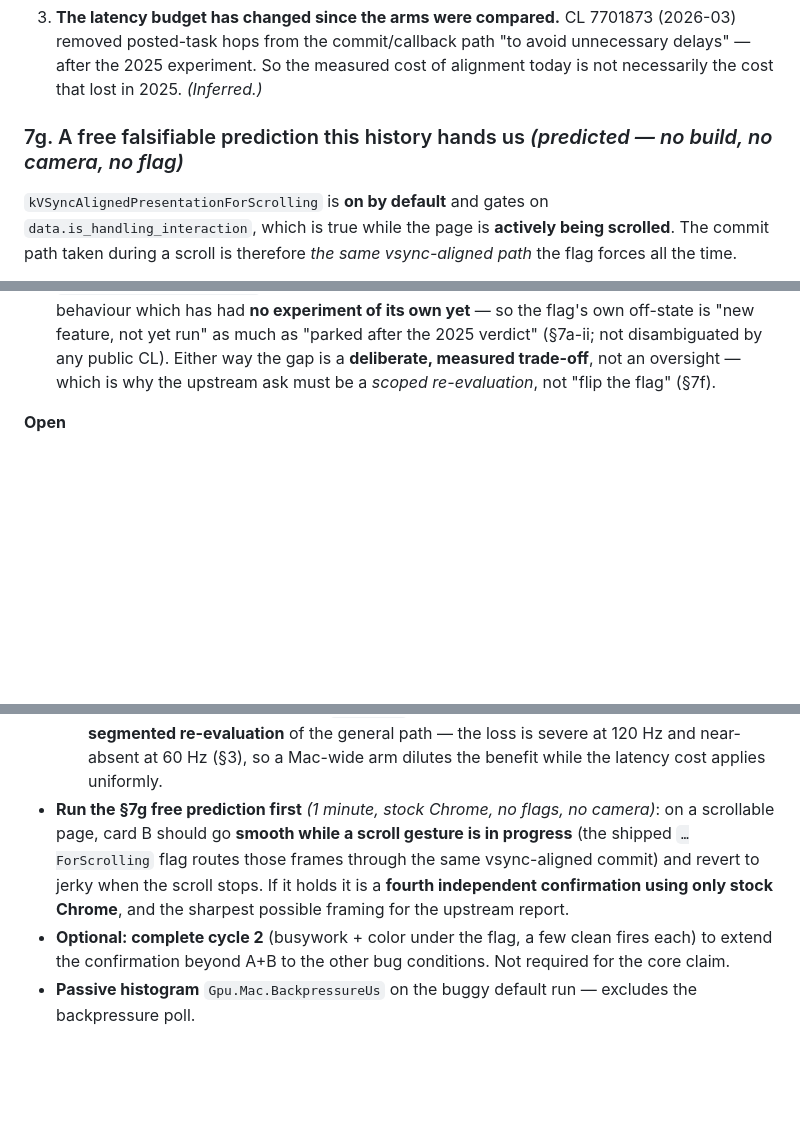
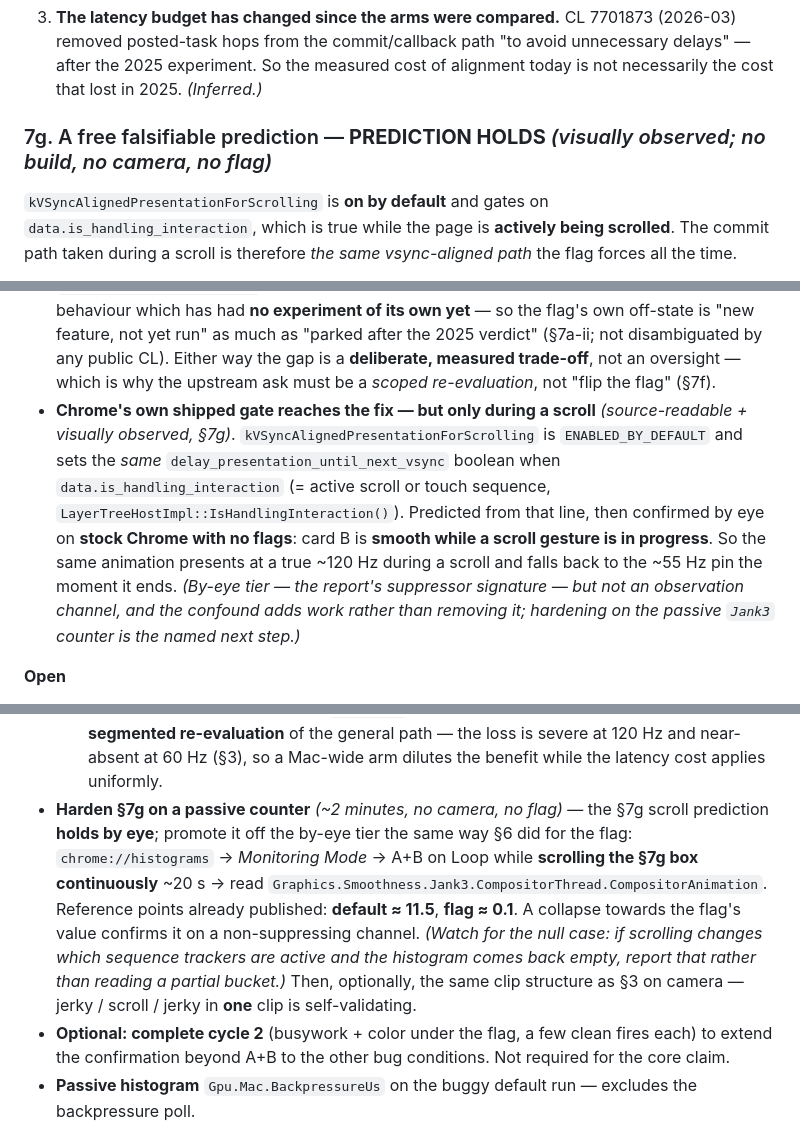
Before and after one commit to yury-s-88/chromium-bug-report, a Markdown page: diagnostic-findings.md, 3 parts joined by grey strips. GitHub-like rendering; blank space fills up the shorter version.

```diff
--- a/diagnostic-findings.md
+++ b/diagnostic-findings.md
@@ -691,7 +695,7 @@ repro is squarely inside `is_handling_animation`: card A is `kMainThreadAnimatio
    hops from the commit/callback path "to avoid unnecessary delays" — after the 2025 experiment. So the
    measured cost of alignment today is not necessarily the cost that lost in 2025. *(Inferred.)*
 
-### 7g. A free falsifiable prediction this history hands us *(predicted — no build, no camera, no flag)*
+### 7g. A free falsifiable prediction — **PREDICTION HOLDS** *(visually observed; no build, no camera, no flag)*
 
 `kVSyncAlignedPresentationForScrolling` is **on by default** and gates on `data.is_handling_interaction`,
 which is true while the page is **actively being scrolled**. The commit path taken during a scroll is
@@ -770,6 +810,15 @@ is a ~1-minute test. **Not yet run.**
   "new feature, not yet run" as much as "parked after the 2025 verdict" (§7a-ii; not disambiguated by any
   public CL). Either way the gap is a **deliberate, measured trade-off**, not an oversight — which is why the
   upstream ask must be a *scoped re-evaluation*, not "flip the flag" (§7f).
+- **Chrome's own shipped gate reaches the fix — but only during a scroll** *(source-readable + visually
+  observed, §7g)*. `kVSyncAlignedPresentationForScrolling` is `ENABLED_BY_DEFAULT` and sets the *same*
+  `delay_presentation_until_next_vsync` boolean when `data.is_handling_interaction`
+  (= active scroll or touch sequence, `LayerTreeHostImpl::IsHandlingInteraction()`). Predicted from that
+  line, then confirmed by eye on **stock Chrome with no flags**: card B is **smooth while a scroll gesture
+  is in progress**. So the same animation presents at a true ~120 Hz during a scroll and falls back to the
+  ~55 Hz pin the moment it ends. *(By-eye tier — the report's suppressor signature — but not an observation
+  channel, and the confound adds work rather than removing it; hardening on the passive `Jank3` counter is
+  the named next step.)*
 
 **Open**
 - **Fix vs suppressor #4 — RESOLVED for A+B (card B *and* card A)** *(§5f)*. The camera pair confirms the fix
@@ -855,11 +904,14 @@ is a ~1-minute test. **Not yet run.**
     Ask instead for a **display-refresh-rate-segmented re-evaluation** of the general path — the loss is
     severe at 120 Hz and near-absent at 60 Hz (§3), so a Mac-wide arm dilutes the benefit while the latency
     cost applies uniformly.
-- **Run the §7g free prediction first** *(1 minute, stock Chrome, no flags, no camera)*: on a scrollable page,
-  card B should go **smooth while a scroll gesture is in progress** (the shipped `…ForScrolling` flag routes
-  those frames through the same vsync-aligned commit) and revert to jerky when the scroll stops. If it holds
-  it is a **fourth independent confirmation using only stock Chrome**, and the sharpest possible framing for
-  the upstream report.
+- **Harden §7g on a passive counter** *(~2 minutes, no camera, no flag)* — the §7g scroll prediction **holds
+  by eye**; promote it off the by-eye tier the same way §6 did for the flag: `chrome://histograms` →
+  *Monitoring Mode* → A+B on Loop while **scrolling the §7g box continuously** ~20 s → read
+  `Graphics.Smoothness.Jank3.CompositorThread.CompositorAnimation`. Reference points already published:
+  **default ≈ 11.5**, **flag ≈ 0.1**. A collapse towards the flag's value confirms it on a non-suppressing
+  channel. *(Watch for the null case: if scrolling changes which sequence trackers are active and the
+  histogram comes back empty, report that rather than reading a partial bucket.)* Then, optionally, the
+  same clip structure as §3 on camera — jerky / scroll / jerky in **one** clip is self-validating.
 - **Optional: complete cycle 2** (busywork + color under the flag, a few clean fires each) to extend the
   confirmation beyond A+B to the other bug conditions. Not required for the core claim.
 - **Passive histogram** `Gpu.Mac.BackpressureUs` on the buggy default run — excludes the backpressure poll.
```
Also changed, not shown: other parts of diagnostic-findings.md (+46 -6 lines).
